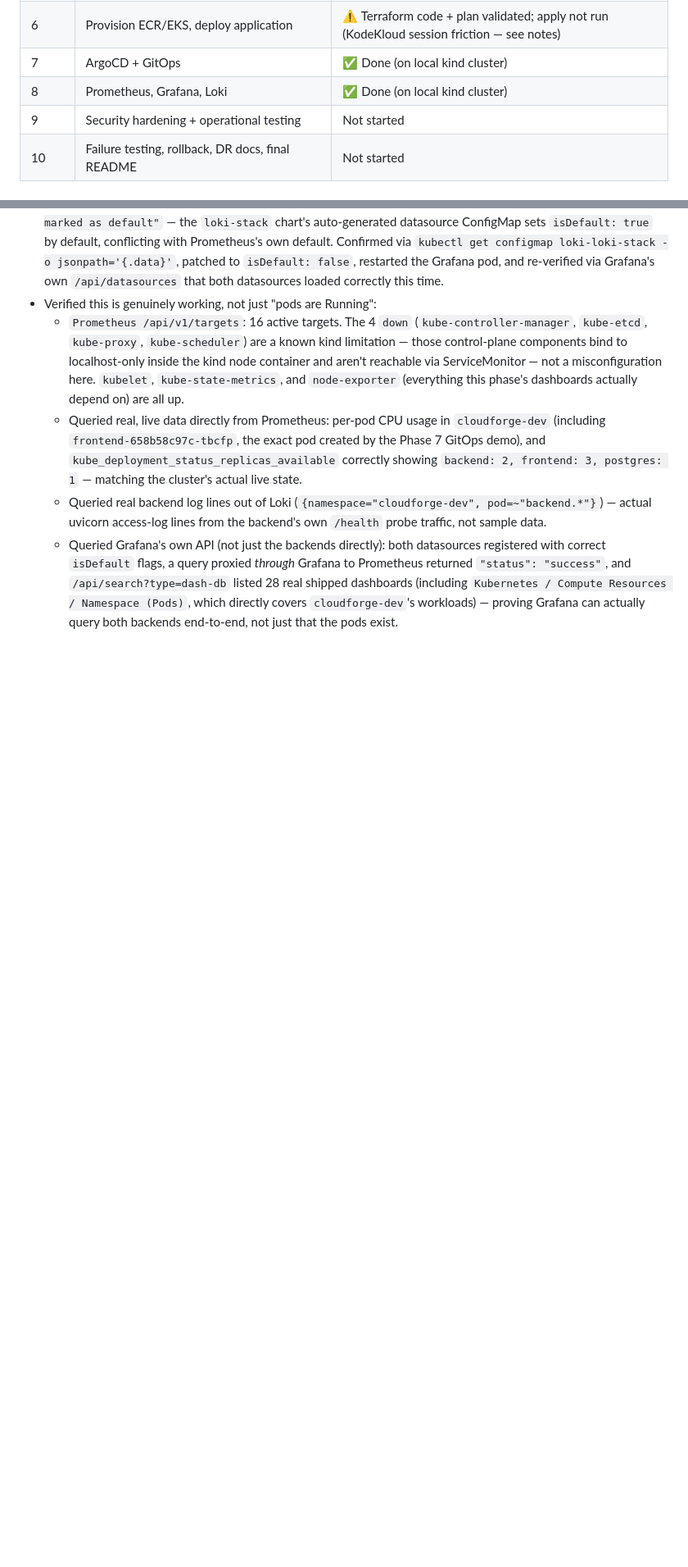
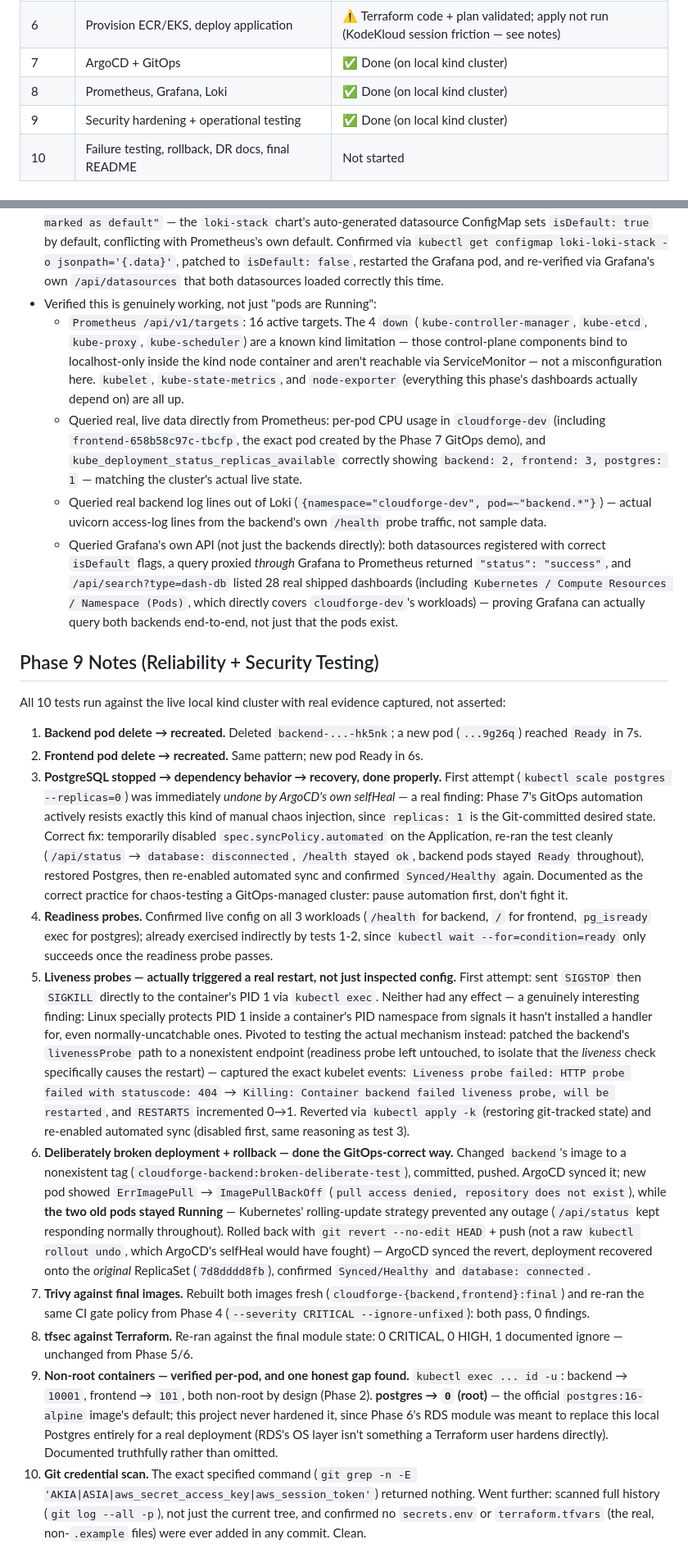
Before and after one commit to AkhilTejaDoosari/cloudforge-platform, a Markdown page: docs/phases.md, 2 parts joined by grey strips. Shown at 82% size. Drawn GitHub-style; blank space fills up the shorter version.

Commit message:
Phase 9: reliability + security testing, all 10 tests with real evidence
- Pod delete/recreate verified for backend and frontend.
- PostgreSQL outage + recovery: first attempt undone by ArgoCD's own
  selfHeal (a real finding -- Phase 7's automation resists manual chaos
  injection by design). Correct fix: pause syncPolicy.automated before
  chaos-testing a GitOps-managed cluster, re-enable after.
- Readiness probes confirmed via live config + test 1/2's implicit gating.
- Liveness probes: SIGSTOP/SIGKILL to container PID 1 had no effect
  (Linux protects PID 1 in a namespace from unhandled signals) -- pivoted
  to patching the liveness probe path directly, captured the real kubelet
  events (probe fails 404 -> Killing -> restart, RESTARTS 0->1).
- Broken deployment + rollback done the GitOps-correct way: bad image tag
  committed and pushed, ArgoCD synced it, ImagePullBackOff captured with
  the exact error, old pods stayed Running throughout (no outage), rolled
  back via git revert + push (not kubectl rollout undo, which selfHeal
  would have fought), confirmed recovery onto the original ReplicaSet.
- Trivy re-run against freshly rebuilt final images: 0 findings, same CI
  gate policy as Phase 4.
- tfsec re-run against final Terraform state: 0 CRITICAL, 0 HIGH, 1
  documented ignore, unchanged from Phase 5/6.
- Non-root verified per-pod: backend uid 10001, frontend uid 101 (both by
  design). Honest gap found and documented, not hidden: postgres runs as
  uid 0 (root) -- the official postgres:16-alpine image's default, never
  hardened here since RDS was meant to replace it in a real deployment.
- Git credential scan: the exact specified git grep command, plus a deeper
  check across full history (not just the working tree) and confirmation
  no secrets.env/terraform.tfvars (the real files) were ever committed.
  Clean.

```diff
--- a/docs/phases.md
+++ b/docs/phases.md
@@ -10,7 +10,7 @@
 | 6 | Provision ECR/EKS, deploy application | ⚠️ Terraform code + plan validated; apply not run (KodeKloud session friction — see notes) |
 | 7 | ArgoCD + GitOps | ✅ Done (on local kind cluster) |
 | 8 | Prometheus, Grafana, Loki | ✅ Done (on local kind cluster) |
-| 9 | Security hardening + operational testing | Not started |
+| 9 | Security hardening + operational testing | ✅ Done (on local kind cluster) |
 | 10 | Failure testing, rollback, DR docs, final README | Not started |
 
 ## Phase 1 Notes
@@ -414,3 +414,74 @@ running continuously since then.
     `Kubernetes / Compute Resources / Namespace (Pods)`, which directly
     covers `cloudforge-dev`'s workloads) — proving Grafana can actually
     query both backends end-to-end, not just that the pods exist.
+
+## Phase 9 Notes (Reliability + Security Testing)
+
+All 10 tests run against the live local kind cluster with real evidence
+captured, not asserted:
+
+1. **Backend pod delete → recreated.** Deleted `backend-...-hk5nk`; a new
+   pod (`...9g26q`) reached `Ready` in 7s.
+2. **Frontend pod delete → recreated.** Same pattern; new pod Ready in 6s.
+3. **PostgreSQL stopped → dependency behavior → recovery, done properly.**
+   First attempt (`kubectl scale postgres --replicas=0`) was immediately
+   *undone by ArgoCD's own selfHeal* — a real finding: Phase 7's GitOps
+   automation actively resists exactly this kind of manual chaos injection,
+   since `replicas: 1` is the Git-committed desired state. Correct fix:
+   temporarily disabled `spec.syncPolicy.automated` on the Application,
+   re-ran the test cleanly (`/api/status` → `database: disconnected`,
+   `/health` stayed `ok`, backend pods stayed `Ready` throughout), restored
+   Postgres, then re-enabled automated sync and confirmed `Synced/Healthy`
+   again. Documented as the correct practice for chaos-testing a
+   GitOps-managed cluster: pause automation first, don't fight it.
+4. **Readiness probes.** Confirmed live config on all 3 workloads
+   (`/health` for backend, `/` for frontend, `pg_isready` exec for
+   postgres); already exercised indirectly by tests 1-2, since
+   `kubectl wait --for=condition=ready` only succeeds once the readiness
+   probe passes.
+5. **Liveness probes — actually triggered a real restart, not just
+   inspected config.** First attempt: sent `SIGSTOP` then `SIGKILL`
+   directly to the container's PID 1 via `kubectl exec`. Neither had any
+   effect — a genuinely interesting finding: Linux specially protects PID 1
+   inside a container's PID namespace from signals it hasn't installed a
+   handler for, even normally-uncatchable ones. Pivoted to testing the
+   actual mechanism instead: patched the backend's `livenessProbe` path to
+   a nonexistent endpoint (readiness probe left untouched, to isolate that
+   the *liveness* check specifically causes the restart) — captured the
+   exact kubelet events: `Liveness probe failed: HTTP probe failed with
+   statuscode: 404` → `Killing: Container backend failed liveness probe,
+   will be restarted`, and `RESTARTS` incremented 0→1. Reverted via
+   `kubectl apply -k` (restoring git-tracked state) and re-enabled
+   automated sync (disabled first, same reasoning as test 3).
+6. **Deliberately broken deployment + rollback — done the GitOps-correct
+   way.** Changed `backend`'s image to a nonexistent tag
+   (`cloudforge-backend:broken-deliberate-test`), committed, pushed.
+   ArgoCD synced it; new pod showed `ErrImagePull` →
+   `ImagePullBackOff` (`pull access denied, repository does not exist`),
+   while **the two old pods stayed Running** — Kubernetes' rolling-update
+   strategy prevented any outage (`/api/status` kept responding normally
+   throughout). Rolled back with `git revert --no-edit HEAD` + push (not a
+   raw `kubectl rollout undo`, which ArgoCD's selfHeal would have fought)
+   — ArgoCD synced the revert, deployment recovered onto the *original*
+   ReplicaSet (`7d8dddd8fb`), confirmed `Synced/Healthy` and
+   `database: connected`.
+7. **Trivy against final images.** Rebuilt both images fresh
+   (`cloudforge-{backend,frontend}:final`) and re-ran the same CI gate
+   policy from Phase 4 (`--severity CRITICAL --ignore-unfixed`): both pass,
+   0 findings.
+8. **tfsec against Terraform.** Re-ran against the final module state:
+   0 CRITICAL, 0 HIGH, 1 documented ignore — unchanged from Phase 5/6.
+9. **Non-root containers — verified per-pod, and one honest gap found.**
+   `kubectl exec ... id -u`: backend → `10001`, frontend → `101`, both
+   non-root by design (Phase 2). **postgres → `0` (root)** — the official
+   `postgres:16-alpine` image's default; this project never hardened it,
+   since Phase 6's RDS module was meant to replace this local Postgres
+   entirely for a real deployment (RDS's OS layer isn't something a
+   Terraform user hardens directly). Documented truthfully rather than
+   omitted.
+10. **Git credential scan.** The exact specified command
+    (`git grep -n -E 'AKIA|ASIA|aws_secret_access_key|aws_session_token'`)
+    returned nothing. Went further: scanned full history
+    (`git log --all -p`), not just the current tree, and confirmed no
+    `secrets.env` or `terraform.tfvars` (the real, non-`.example` files)
+    were ever added in any commit. Clean.
```
